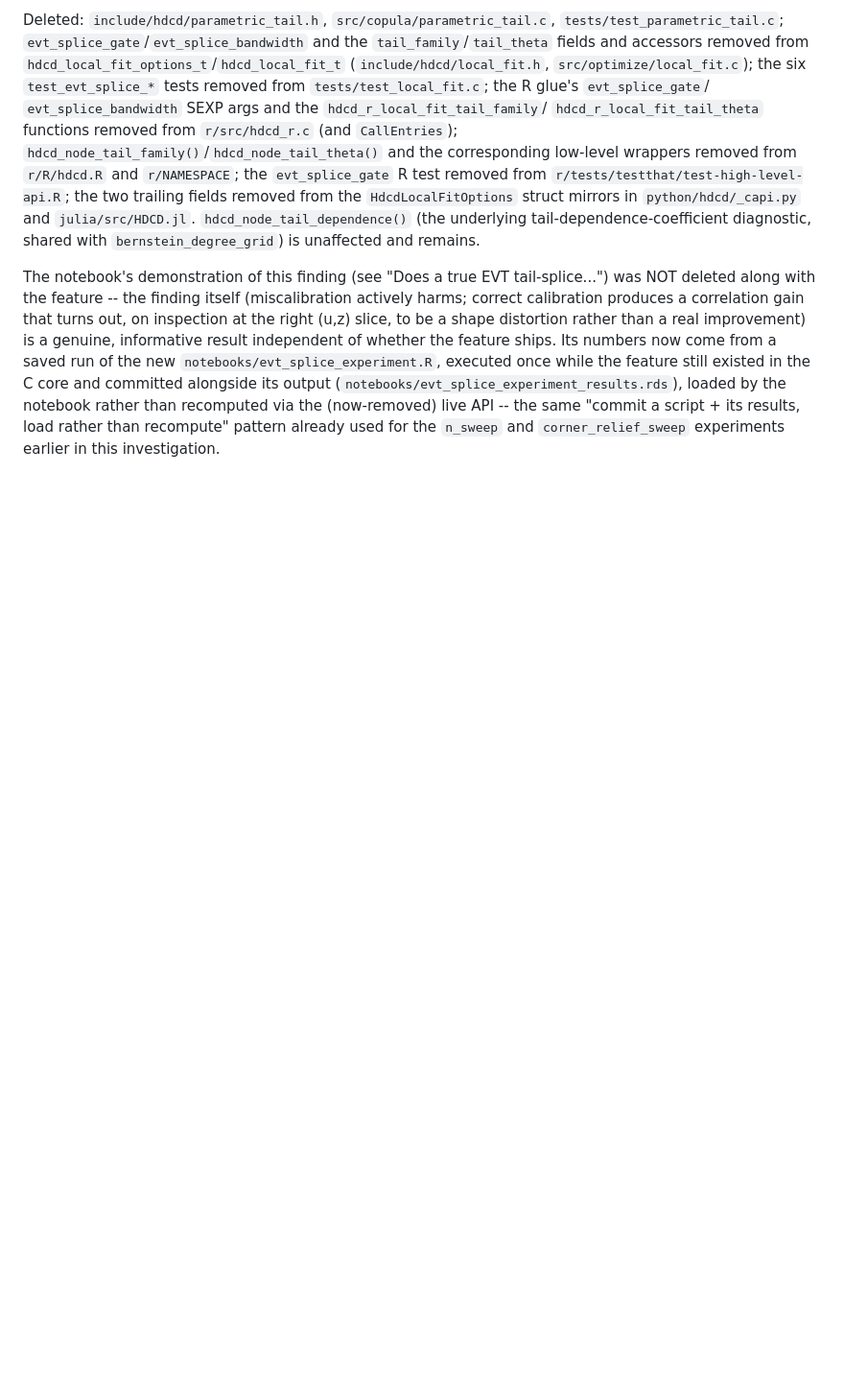
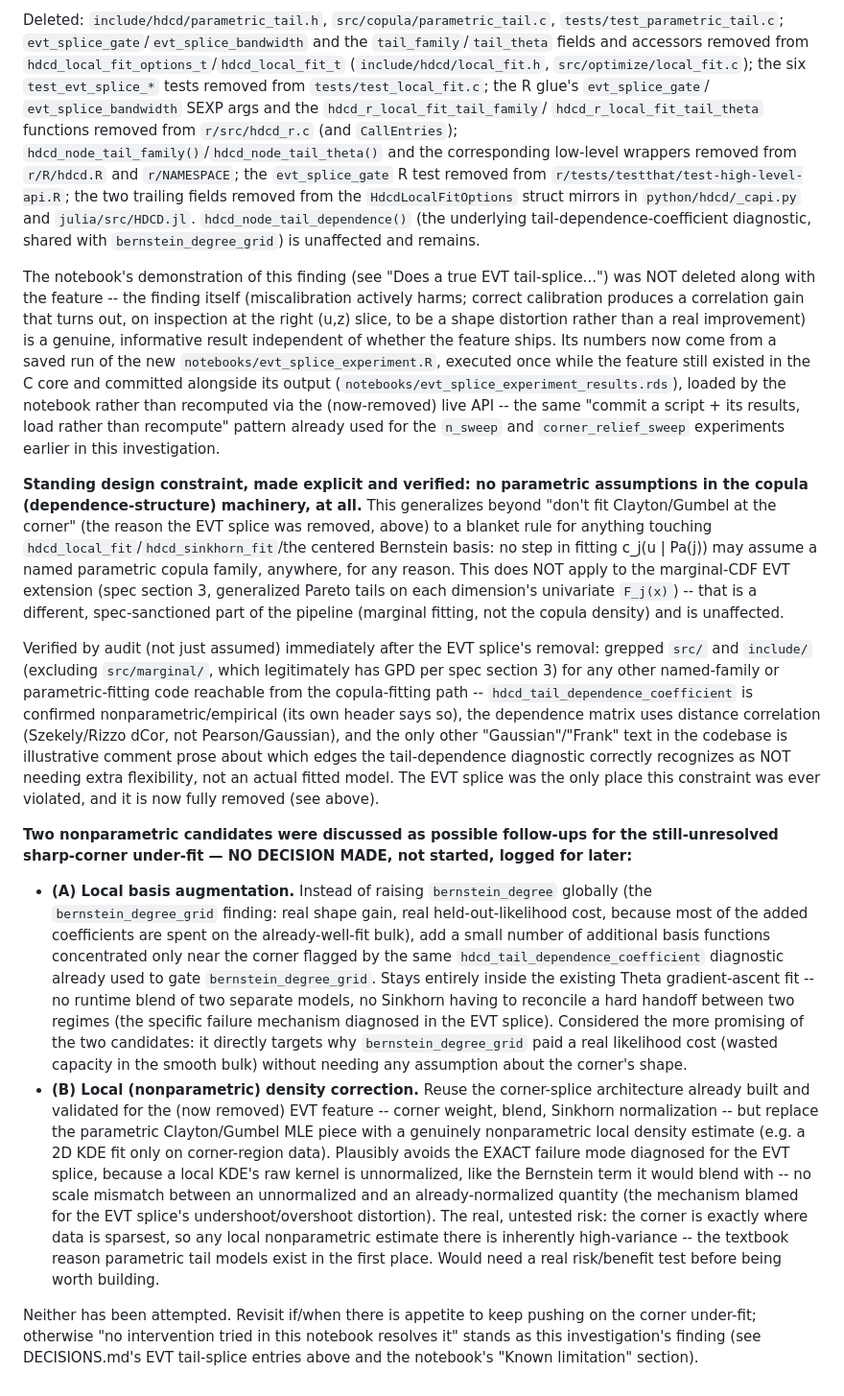
Before and after one commit to jsschuler/copula, a Markdown page: DECISIONS.md, the part around the change. Shown at 96% size. Rendered like a GitHub page; blank space fills up the shorter version.

Commit message:
Log the no-parametric-copula constraint and two undecided follow-ups
Makes explicit and audit-verifies a standing design constraint: no step
in fitting the copula dependence structure may assume a named
parametric family, for any reason -- not just the specific case of the
now-removed EVT tail-splice. Grepped src/ and include/ (excluding
src/marginal/, which legitimately carries the spec's marginal-level GPD
EVT extension) to confirm no other parametric-family code is reachable
from the copula-fitting path; the EVT splice was the only violation and
is fully removed.

Also logs two nonparametric candidates discussed for the still-open
sharp-corner under-fit -- local basis augmentation near the flagged
corner, and a local (KDE-based, not parametric) density correction
reusing the removed splice's blend architecture -- as undecided,
not-started follow-ups for later, not a current plan.

Co-Authored-By: Claude Sonnet 5 <noreply@anthropic.com>

```diff
--- a/DECISIONS.md
+++ b/DECISIONS.md
@@ -1726,3 +1726,68 @@ rather than recomputed via the (now-removed) live API -- the same
 "commit a script + its results, load rather than recompute" pattern
 already used for the `n_sweep` and `corner_relief_sweep` experiments
 earlier in this investigation.
+
+**Standing design constraint, made explicit and verified: no parametric
+assumptions in the copula (dependence-structure) machinery, at all.**
+This generalizes beyond "don't fit Clayton/Gumbel at the corner" (the
+reason the EVT splice was removed, above) to a blanket rule for
+anything touching `hdcd_local_fit`/`hdcd_sinkhorn_fit`/the centered
+Bernstein basis: no step in fitting c_j(u | Pa(j)) may assume a named
+parametric copula family, anywhere, for any reason. This does NOT apply
+to the marginal-CDF EVT extension (spec section 3, generalized Pareto
+tails on each dimension's univariate `F_j(x)`) -- that is a different,
+spec-sanctioned part of the pipeline (marginal fitting, not the copula
+density) and is unaffected.
+
+Verified by audit (not just assumed) immediately after the EVT splice's
+removal: grepped `src/` and `include/` (excluding `src/marginal/`, which
+legitimately has GPD per spec section 3) for any other named-family or
+parametric-fitting code reachable from the copula-fitting path --
+`hdcd_tail_dependence_coefficient` is confirmed nonparametric/empirical
+(its own header says so), the dependence matrix uses distance
+correlation (Szekely/Rizzo dCor, not Pearson/Gaussian), and the only
+other "Gaussian"/"Frank" text in the codebase is illustrative comment
+prose about which edges the tail-dependence diagnostic correctly
+recognizes as NOT needing extra flexibility, not an actual fitted
+model. The EVT splice was the only place this constraint was ever
+violated, and it is now fully removed (see above).
+
+**Two nonparametric candidates were discussed as possible follow-ups
+for the still-unresolved sharp-corner under-fit — NO DECISION MADE, not
+started, logged for later:**
+
+- **(A) Local basis augmentation.** Instead of raising `bernstein_degree`
+  globally (the `bernstein_degree_grid` finding: real shape gain, real
+  held-out-likelihood cost, because most of the added coefficients are
+  spent on the already-well-fit bulk), add a small number of additional
+  basis functions concentrated only near the corner flagged by the same
+  `hdcd_tail_dependence_coefficient` diagnostic already used to gate
+  `bernstein_degree_grid`. Stays entirely inside the existing Theta
+  gradient-ascent fit -- no runtime blend of two separate models, no
+  Sinkhorn having to reconcile a hard handoff between two regimes (the
+  specific failure mechanism diagnosed in the EVT splice). Considered
+  the more promising of the two candidates: it directly targets why
+  `bernstein_degree_grid` paid a real likelihood cost (wasted capacity
+  in the smooth bulk) without needing any assumption about the corner's
+  shape.
+- **(B) Local (nonparametric) density correction.** Reuse the
+  corner-splice architecture already built and validated for the (now
+  removed) EVT feature -- corner weight, blend, Sinkhorn normalization
+  -- but replace the parametric Clayton/Gumbel MLE piece with a
+  genuinely nonparametric local density estimate (e.g. a 2D KDE fit only
+  on corner-region data). Plausibly avoids the EXACT failure mode
+  diagnosed for the EVT splice, because a local KDE's raw kernel is
+  unnormalized, like the Bernstein term it would blend with -- no scale
+  mismatch between an unnormalized and an already-normalized quantity
+  (the mechanism blamed for the EVT splice's undershoot/overshoot
+  distortion). The real, untested risk: the corner is exactly where
+  data is sparsest, so any local nonparametric estimate there is
+  inherently high-variance -- the textbook reason parametric tail models
+  exist in the first place. Would need a real risk/benefit test before
+  being worth building.
+
+Neither has been attempted. Revisit if/when there is appetite to keep
+pushing on the corner under-fit; otherwise "no intervention tried in
+this notebook resolves it" stands as this investigation's finding (see
+DECISIONS.md's EVT tail-splice entries above and the notebook's "Known
+limitation" section).
```
